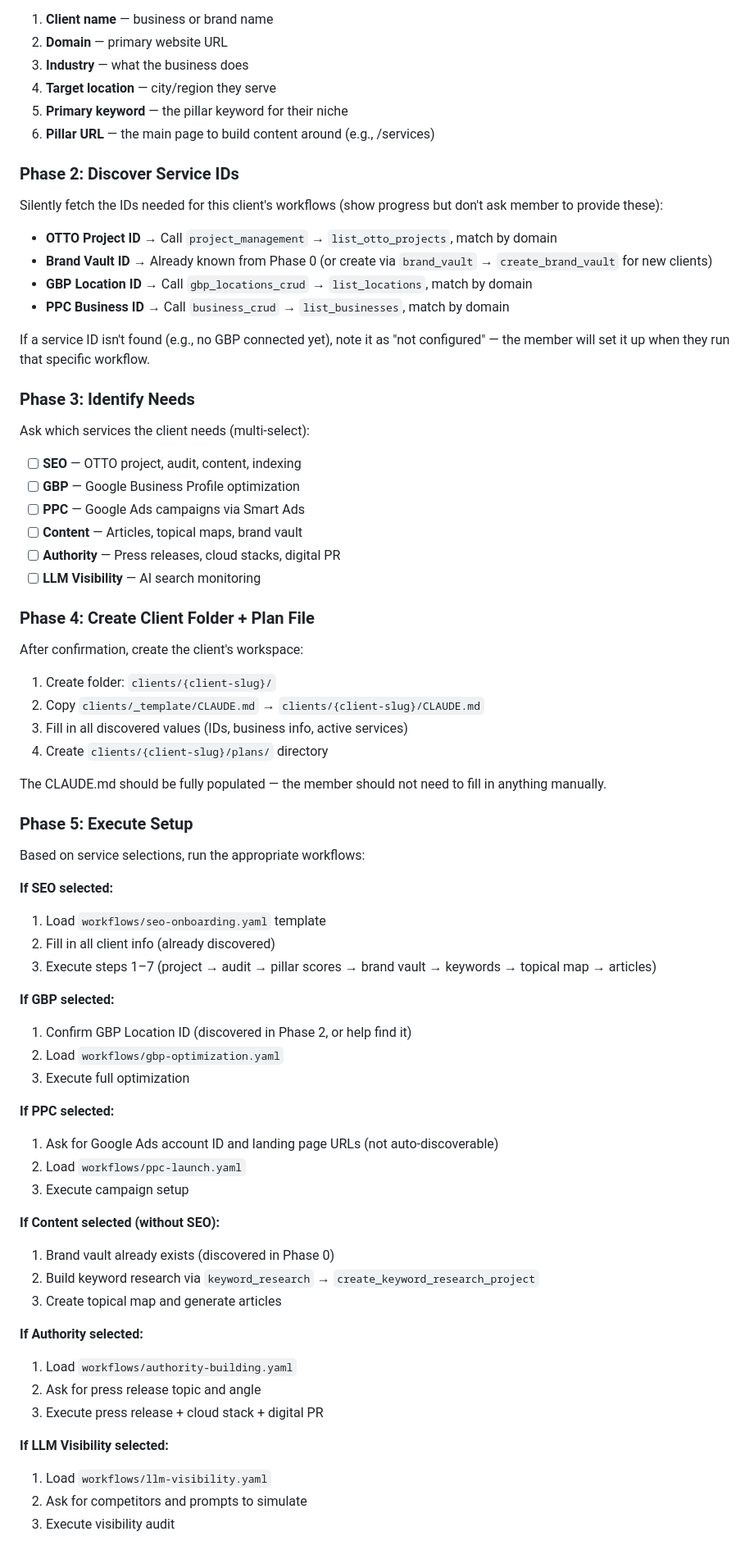
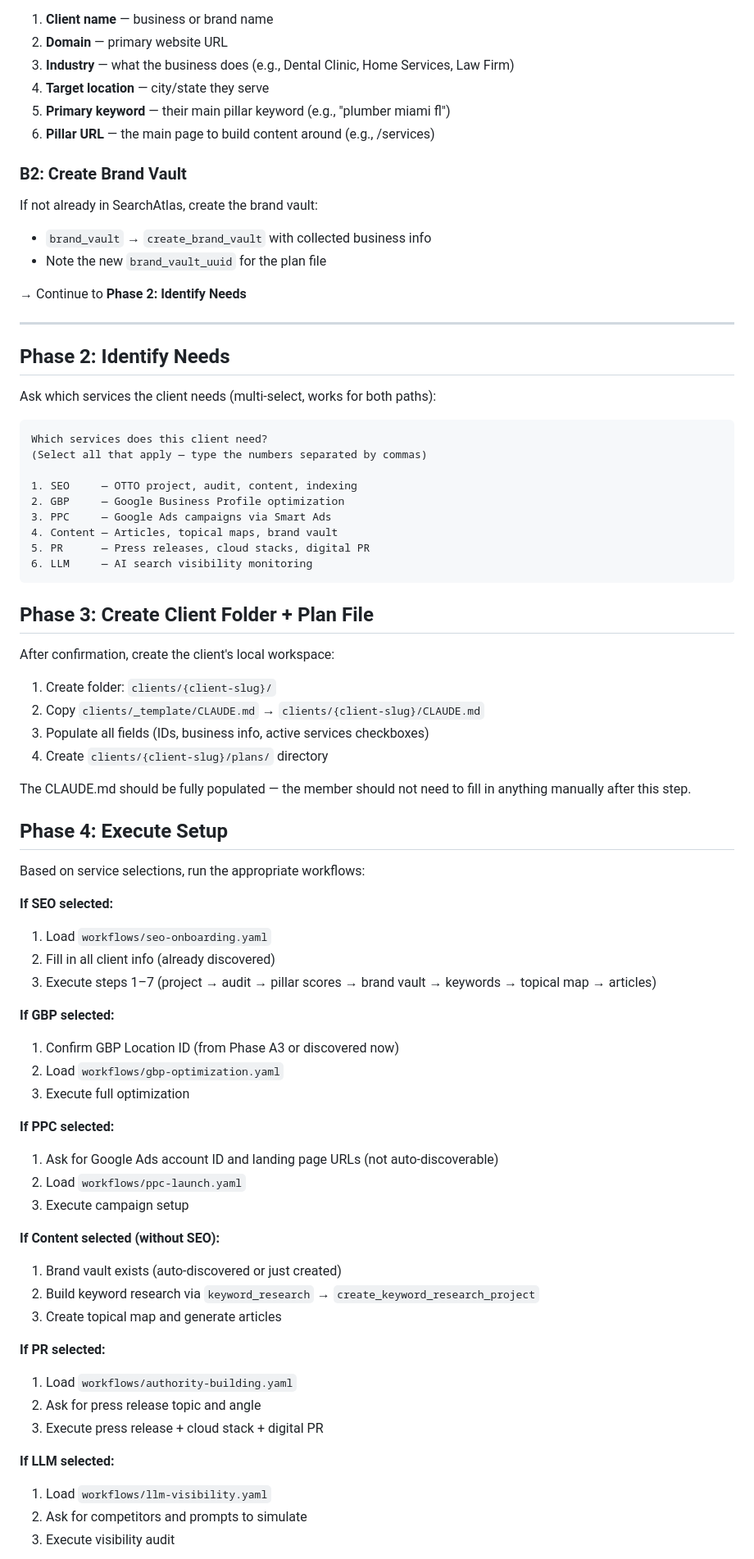
Before and after one commit to jodutoro/AMM-SA, a Markdown page: commands/onboard-client.md, the part around one of its changes. Shown at 82% size. Drawn GitHub-style.

````diff
--- a/commands/onboard-client.md
+++ b/commands/onboard-client.md
@@ -49,55 +81,59 @@ Ask the user for the following (one question at a time):
 
 1. **Client name** — business or brand name
 2. **Domain** — primary website URL
-3. **Industry** — what the business does
-4. **Target location** — city/region they serve
-5. **Primary keyword** — the pillar keyword for their niche
+3. **Industry** — what the business does (e.g., Dental Clinic, Home Services, Law Firm)
+4. **Target location** — city/state they serve
+5. **Primary keyword** — their main pillar keyword (e.g., "plumber miami fl")
 6. **Pillar URL** — the main page to build content around (e.g., /services)
 
-### Phase 2: Discover Service IDs
+### B2: Create Brand Vault
 
-Silently fetch the IDs needed for this client's workflows (show progress but don't ask member to provide these):
+If not already in SearchAtlas, create the brand vault:
+- `brand_vault` → `create_brand_vault` with collected business info
+- Note the new `brand_vault_uuid` for the plan file
 
-- **OTTO Project ID** → Call `project_management` → `list_otto_projects`, match by domain
-- **Brand Vault ID** → Already known from Phase 0 (or create via `brand_vault` → `create_brand_vault` for new clients)
-- **GBP Location ID** → Call `gbp_locations_crud` → `list_locations`, match by domain
-- **PPC Business ID** → Call `business_crud` → `list_businesses`, match by domain
+→ Continue to **Phase 2: Identify Needs**
 
-If a service ID isn't found (e.g., no GBP connected yet), note it as "not configured" — the member will set it up when they run that specific workflow.
+---
 
-### Phase 3: Identify Needs
+## Phase 2: Identify Needs
 
-Ask which services the client needs (multi-select):
+Ask which services the client needs (multi-select, works for both paths):
 
-- [ ] **SEO** — OTTO project, audit, content, indexing
-- [ ] **GBP** — Google Business Profile optimization
-- [ ] **PPC** — Google Ads campaigns via Smart Ads
-- [ ] **Content** — Articles, topical maps, brand vault
-- [ ] **Authority** — Press releases, cloud stacks, digital PR
-- [ ] **LLM Visibility** — AI search monitoring
+```
+Which services does this client need?
+(Select all that apply — type the numbers separated by commas)
 
-### Phase 4: Create Client Folder + Plan File
+1. SEO     — OTTO project, audit, content, indexing
+2. GBP     — Google Business Profile optimization
+3. PPC     — Google Ads campaigns via Smart Ads
+4. Content — Articles, topical maps, brand vault
+5. PR      — Press releases, cloud stacks, digital PR
+6. LLM     — AI search visibility monitoring
+```
 
-After confirmation, create the client's workspace:
+## Phase 3: Create Client Folder + Plan File
+
+After confirmation, create the client's local workspace:
 
 1. Create folder: `clients/{client-slug}/`
 2. Copy `clients/_template/CLAUDE.md` → `clients/{client-slug}/CLAUDE.md`
-3. Fill in all discovered values (IDs, business info, active services)
+3. Populate all fields (IDs, business info, active services checkboxes)
 4. Create `clients/{client-slug}/plans/` directory
 
-The CLAUDE.md should be fully populated — the member should not need to fill in anything manually.
+The CLAUDE.md should be fully populated — the member should not need to fill in anything manually after this step.
 
-### Phase 5: Execute Setup
+## Phase 4: Execute Setup
 
 Based on service selections, run the appropriate workflows:
 
 **If SEO selected:**
-1. Load `workflows/seo-onboarding.yaml` template
+1. Load `workflows/seo-onboarding.yaml`
 2. Fill in all client info (already discovered)
 3. Execute steps 1–7 (project → audit → pillar scores → brand vault → keywords → topical map → articles)
 
 **If GBP selected:**
-1. Confirm GBP Location ID (discovered in Phase 2, or help find it)
+1. Confirm GBP Location ID (from Phase A3 or discovered now)
 2. Load `workflows/gbp-optimization.yaml`
 3. Execute full optimization
 
@@ -107,16 +143,16 @@ Based on service selections, run the appropriate workflows:
 3. Execute campaign setup
 
 **If Content selected (without SEO):**
-1. Brand vault already exists (discovered in Phase 0)
+1. Brand vault exists (auto-discovered or just created)
 2. Build keyword research via `keyword_research` → `create_keyword_research_project`
 3. Create topical map and generate articles
 
-**If Authority selected:**
+**If PR selected:**
 1. Load `workflows/authority-building.yaml`
 2. Ask for press release topic and angle
 3. Execute press release + cloud stack + digital PR
 
-**If LLM Visibility selected:**
+**If LLM selected:**
 1. Load `workflows/llm-visibility.yaml`
 2. Ask for competitors and prompts to simulate
 3. Execute visibility audit
````
Also changed, not shown: other parts of commands/onboard-client.md (+68 -35 lines).
